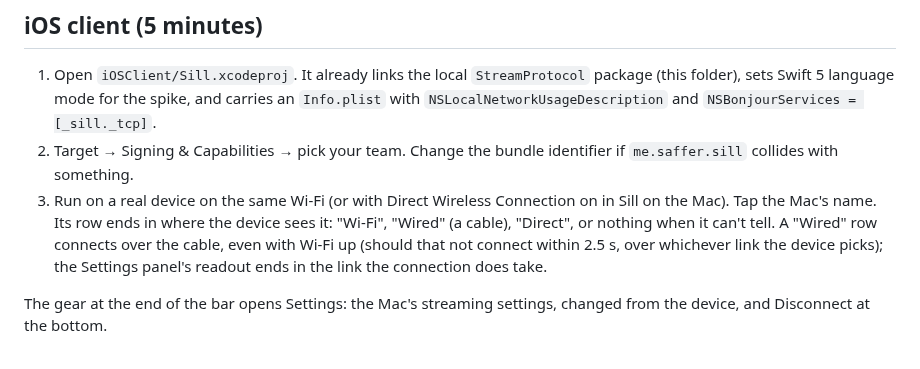
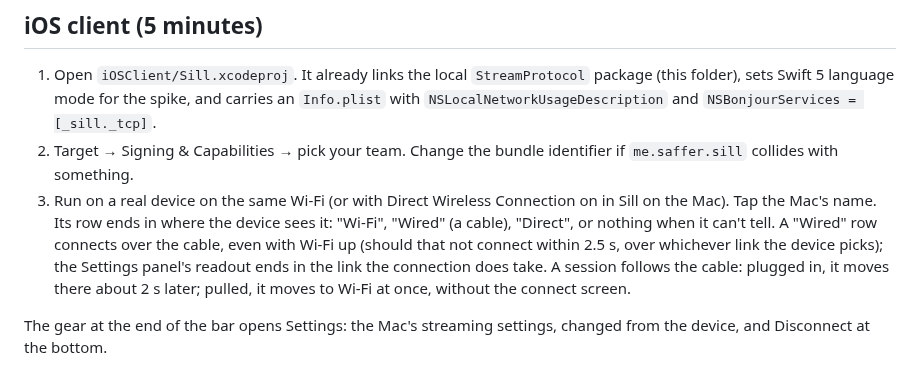
Before and after one commit to Saffsanity/sill, a Markdown page: README.md, the part around the change. Rendered like a GitHub page.

```diff
--- a/README.md
+++ b/README.md
@@ -165,7 +165,9 @@ with the rate (the knob is per 60 fps, 1–200 Mbps).
    sees it: "Wi-Fi", "Wired" (a cable), "Direct", or nothing when it can't
    tell. A "Wired" row connects over the cable, even with Wi-Fi up (should
    that not connect within 2.5 s, over whichever link the device picks); the
-   Settings panel's readout ends in the link the connection does take.
+   Settings panel's readout ends in the link the connection does take. A
+   session follows the cable: plugged in, it moves there about 2 s later;
+   pulled, it moves to Wi-Fi at once, without the connect screen.
 
 The gear at the end of the bar opens Settings: the Mac's streaming settings,
 changed from the device, and Disconnect at the bottom.
```
Also changed, not shown: CLAUDE.md (+62 -4 lines).
